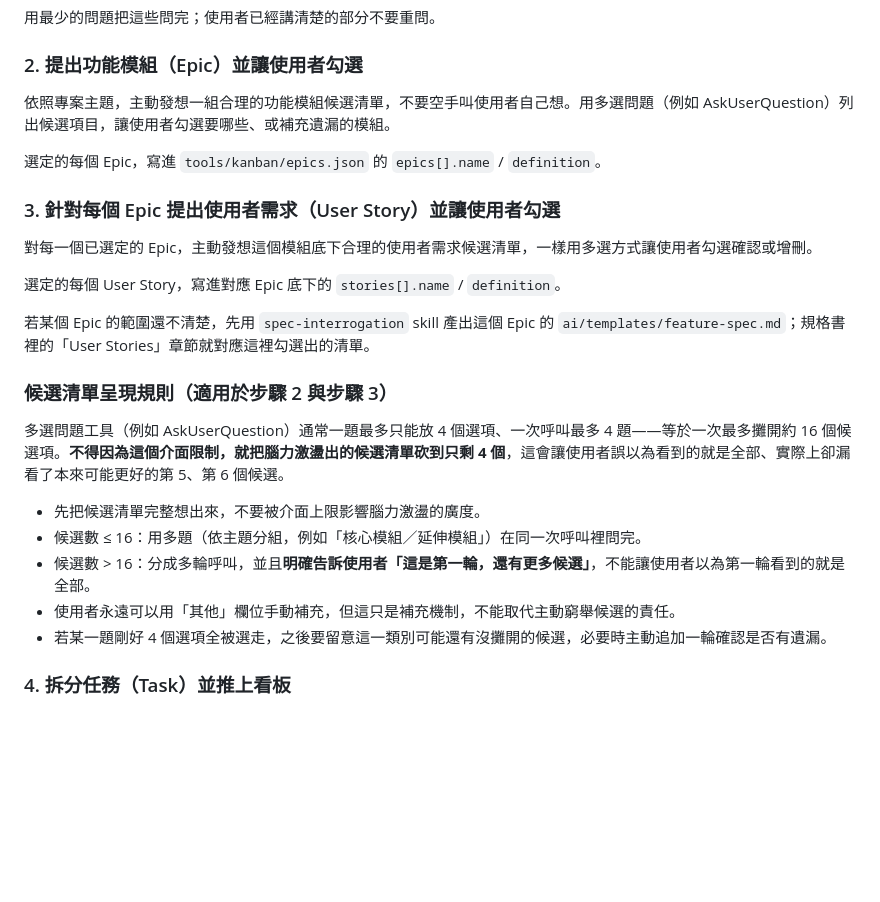
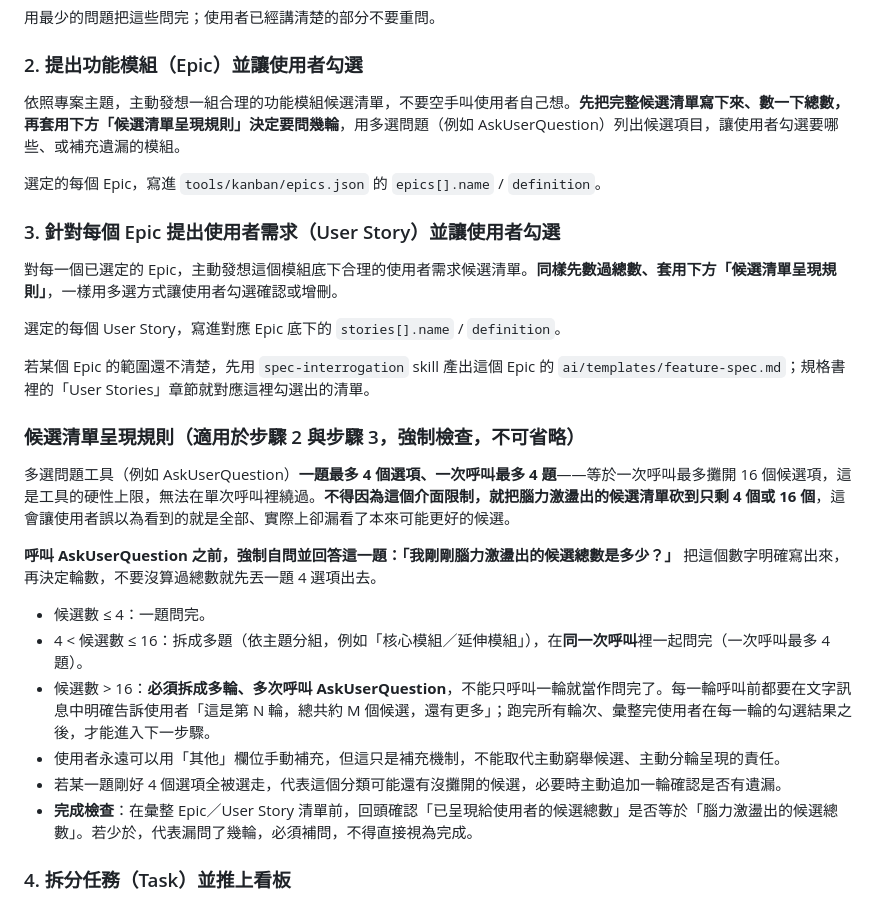
Before and after one commit to pjwang2022/Monstrare, a Markdown page: ai/skills/project-kickoff.md, the part around the change. GitHub-like rendering; blank space fills up the shorter version.

Commit message:
Strengthen project-kickoff candidate-pagination rule with explicit checks
The prior rule was documented but got skipped in practice when actually
running project-kickoff. Move the count-first reminder inline into steps
2/3, add a mandatory self-check before calling AskUserQuestion, and add a
completion check comparing presented vs. brainstormed candidate counts.

Co-Authored-By: Claude Sonnet 5 <noreply@anthropic.com>

```diff
--- a/ai/skills/project-kickoff.md
+++ b/ai/skills/project-kickoff.md
@@ -16,27 +16,30 @@
 
 ### 2. 提出功能模組（Epic）並讓使用者勾選
 
-依照專案主題，主動發想一組合理的功能模組候選清單，不要空手叫使用者自己想。用多選問題（例如 AskUserQuestion）列出候選項目，讓使用者勾選要哪些、或補充遺漏的模組。
+依照專案主題，主動發想一組合理的功能模組候選清單，不要空手叫使用者自己想。**先把完整候選清單寫下來、數一下總數，再套用下方「候選清單呈現規則」決定要問幾輪**，用多選問題（例如 AskUserQuestion）列出候選項目，讓使用者勾選要哪些、或補充遺漏的模組。
 
 選定的每個 Epic，寫進 `tools/kanban/epics.json` 的 `epics[].name` / `definition`。
 
 ### 3. 針對每個 Epic 提出使用者需求（User Story）並讓使用者勾選
 
-對每一個已選定的 Epic，主動發想這個模組底下合理的使用者需求候選清單，一樣用多選方式讓使用者勾選確認或增刪。
+對每一個已選定的 Epic，主動發想這個模組底下合理的使用者需求候選清單。**同樣先數過總數、套用下方「候選清單呈現規則」**，一樣用多選方式讓使用者勾選確認或增刪。
 
 選定的每個 User Story，寫進對應 Epic 底下的 `stories[].name` / `definition`。
 
 若某個 Epic 的範圍還不清楚，先用 `spec-interrogation` skill 產出這個 Epic 的 `ai/templates/feature-spec.md`；規格書裡的「User Stories」章節就對應這裡勾選出的清單。
 
-### 候選清單呈現規則（適用於步驟 2 與步驟 3）
+### 候選清單呈現規則（適用於步驟 2 與步驟 3，強制檢查，不可省略）
 
-多選問題工具（例如 AskUserQuestion）通常一題最多只能放 4 個選項、一次呼叫最多 4 題——等於一次最多攤開約 16 個候選項。**不得因為這個介面限制，就把腦力激盪出的候選清單砍到只剩 4 個**，這會讓使用者誤以為看到的就是全部、實際上卻漏看了本來可能更好的第 5、第 6 個候選。
+多選問題工具（例如 AskUserQuestion）**一題最多 4 個選項、一次呼叫最多 4 題**——等於一次呼叫最多攤開 16 個候選項，這是工具的硬性上限，無法在單次呼叫裡繞過。**不得因為這個介面限制，就把腦力激盪出的候選清單砍到只剩 4 個或 16 個**，這會讓使用者誤以為看到的就是全部、實際上卻漏看了本來可能更好的候選。
 
-- 先把候選清單完整想出來，不要被介面上限影響腦力激盪的廣度。
-- 候選數 ≤ 16：用多題（依主題分組，例如「核心模組／延伸模組」）在同一次呼叫裡問完。
-- 候選數 > 16：分成多輪呼叫，並且**明確告訴使用者「這是第一輪，還有更多候選」**，不能讓使用者以為第一輪看到的就是全部。
-- 使用者永遠可以用「其他」欄位手動補充，但這只是補充機制，不能取代主動窮舉候選的責任。
-- 若某一題剛好 4 個選項全被選走，之後要留意這一類別可能還有沒攤開的候選，必要時主動追加一輪確認是否有遺漏。
+**呼叫 AskUserQuestion 之前，強制自問並回答這一題：「我剛剛腦力激盪出的候選總數是多少？」** 把這個數字明確寫出來，再決定輪數，不要沒算過總數就先丟一題 4 選項出去。
+
+- 候選數 ≤ 4：一題問完。
+- 4 < 候選數 ≤ 16：拆成多題（依主題分組，例如「核心模組／延伸模組」），在**同一次呼叫**裡一起問完（一次呼叫最多 4 題）。
+- 候選數 > 16：**必須拆成多輪、多次呼叫 AskUserQuestion**，不能只呼叫一輪就當作問完了。每一輪呼叫前都要在文字訊息中明確告訴使用者「這是第 N 輪，總共約 M 個候選，還有更多」；跑完所有輪次、彙整完使用者在每一輪的勾選結果之後，才能進入下一步驟。
+- 使用者永遠可以用「其他」欄位手動補充，但這只是補充機制，不能取代主動窮舉候選、主動分輪呈現的責任。
+- 若某一題剛好 4 個選項全被選走，代表這個分類可能還有沒攤開的候選，必要時主動追加一輪確認是否有遺漏。
+- **完成檢查**：在彙整 Epic／User Story 清單前，回頭確認「已呈現給使用者的候選總數」是否等於「腦力激盪出的候選總數」。若少於，代表漏問了幾輪，必須補問，不得直接視為完成。
 
 ### 4. 拆分任務（Task）並推上看板
 
```
